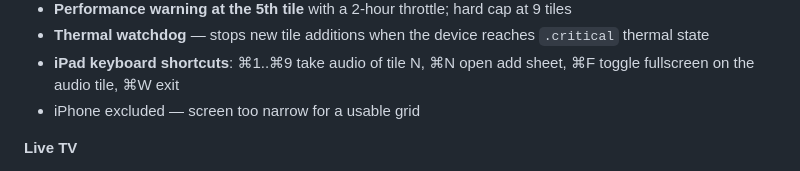
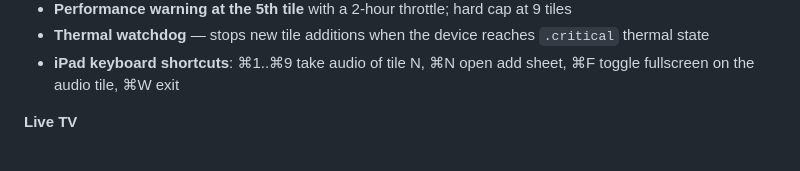
Before and after one commit to jonzey231/AerioTV, a Markdown page: README.md, the part around the change. Drawn GitHub-style.

Commit message:
Update README to include iPhone support
Removed iPhone exclusion due to screen size from the features list.

```diff
--- a/README.md
+++ b/README.md
@@ -35,7 +35,6 @@ AerioTV is a native IPTV streaming application for iOS, iPadOS, tvOS, and macOS
   reaches `.critical` thermal state
 - **iPad keyboard shortcuts**: ⌘1..⌘9 take audio of tile N, ⌘N open
   add sheet, ⌘F toggle fullscreen on the audio tile, ⌘W exit
-- iPhone excluded — screen too narrow for a usable grid
 
 **Live TV**
 
```
